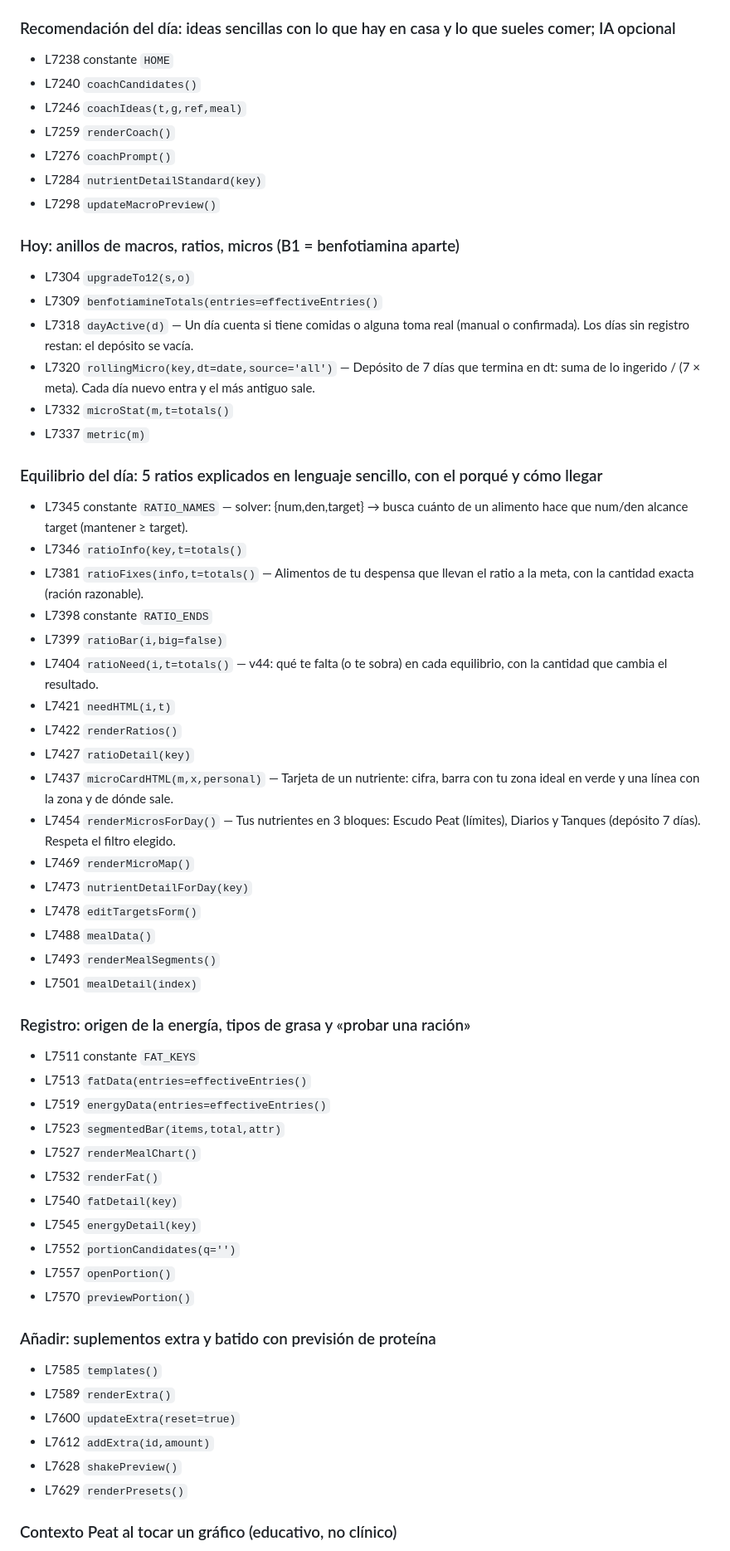
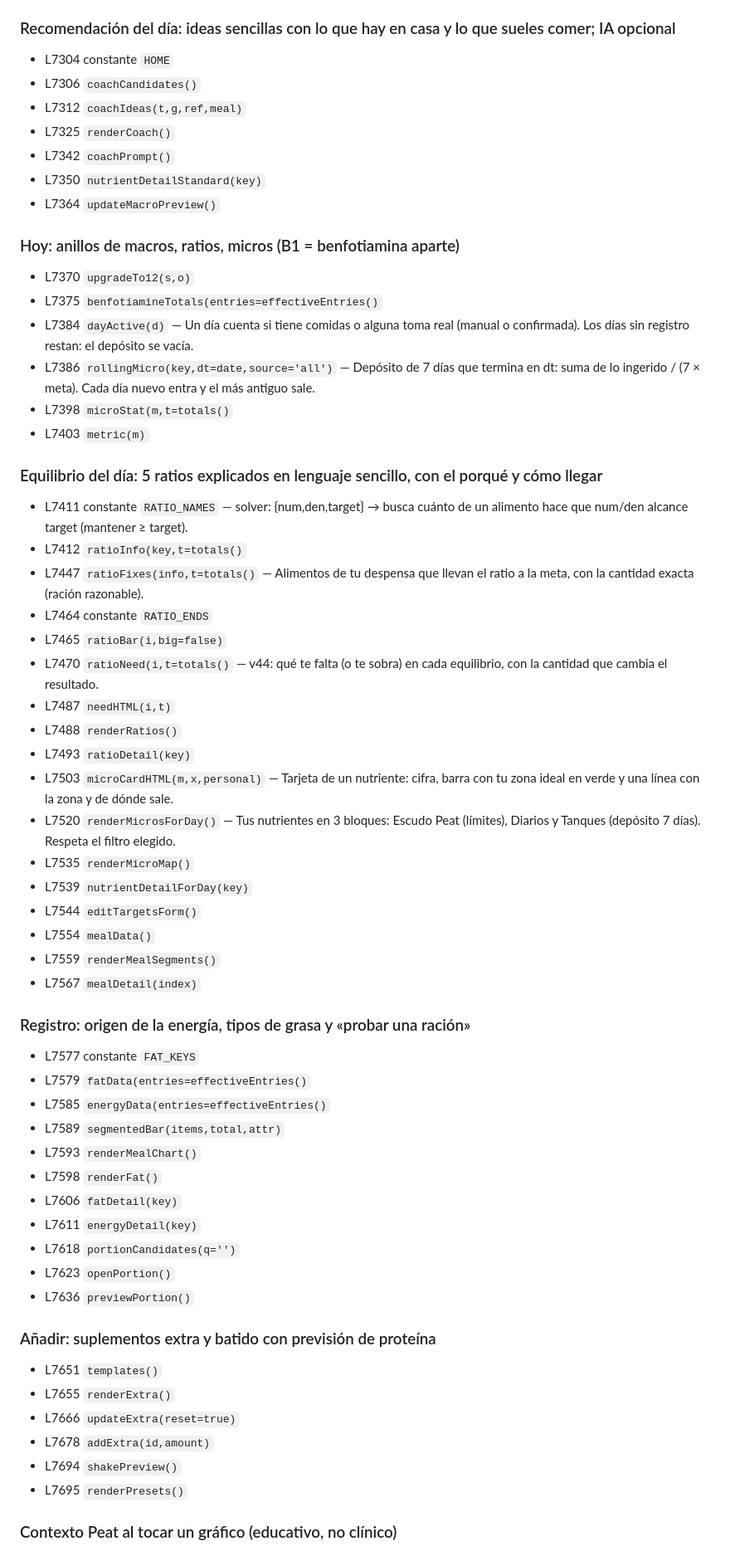
Before and after one commit to BioPeat/biopeat, a Markdown page: MAPA_DEL_CODIGO.md, the part around one of its changes. Shown at 83% size. Rendered like a GitHub page.

Commit message:
CONTEXTO y MAPA actualizados solos

```diff
--- a/MAPA_DEL_CODIGO.md
+++ b/MAPA_DEL_CODIGO.md
@@ -170,65 +171,65 @@ Generado con `python tools/mapa.py`. No lo edites a mano. Las líneas son orient
 
 ### Recomendación del día: ideas sencillas con lo que hay en casa y lo que sueles comer; IA opcional
 
-- L7238 constante `HOME`
-- L7240 `coachCandidates()`
-- L7246 `coachIdeas(t,g,ref,meal)`
-- L7259 `renderCoach()`
-- L7276 `coachPrompt()`
-- L7284 `nutrientDetailStandard(key)`
-- L7298 `updateMacroPreview()`
+- L7304 constante `HOME`
+- L7306 `coachCandidates()`
+- L7312 `coachIdeas(t,g,ref,meal)`
+- L7325 `renderCoach()`
+- L7342 `coachPrompt()`
+- L7350 `nutrientDetailStandard(key)`
+- L7364 `updateMacroPreview()`
 
 ### Hoy: anillos de macros, ratios, micros (B1 = benfotiamina aparte)
 
-- L7304 `upgradeTo12(s,o)`
-- L7309 `benfotiamineTotals(entries=effectiveEntries()`
-- L7318 `dayActive(d)` — Un día cuenta si tiene comidas o alguna toma real (manual o confirmada). Los días sin registro restan: el depósito se vacía.
-- L7320 `rollingMicro(key,dt=date,source='all')` — Depósito de 7 días que termina en dt: suma de lo ingerido / (7 × meta). Cada día nuevo entra y el más antiguo sale.
-- L7332 `microStat(m,t=totals()`
-- L7337 `metric(m)`
+- L7370 `upgradeTo12(s,o)`
+- L7375 `benfotiamineTotals(entries=effectiveEntries()`
+- L7384 `dayActive(d)` — Un día cuenta si tiene comidas o alguna toma real (manual o confirmada). Los días sin registro restan: el depósito se vacía.
+- L7386 `rollingMicro(key,dt=date,source='all')` — Depósito de 7 días que termina en dt: suma de lo ingerido / (7 × meta). Cada día nuevo entra y el más antiguo sale.
+- L7398 `microStat(m,t=totals()`
+- L7403 `metric(m)`
 
 ### Equilibrio del día: 5 ratios explicados en lenguaje sencillo, con el porqué y cómo llegar
 
-- L7345 constante `RATIO_NAMES` — solver: {num,den,target} → busca cuánto de un alimento hace que num/den alcance target (mantener ≥ target).
-- L7346 `ratioInfo(key,t=totals()`
-- L7381 `ratioFixes(info,t=totals()` — Alimentos de tu despensa que llevan el ratio a la meta, con la cantidad exacta (ración razonable).
-- L7398 constante `RATIO_ENDS`
-- L7399 `ratioBar(i,big=false)`
-- L7404 `ratioNeed(i,t=totals()` — v44: qué te falta (o te sobra) en cada equilibrio, con la cantidad que cambia el resultado.
-- L7421 `needHTML(i,t)`
-- L7422 `renderRatios()`
-- L7427 `ratioDetail(key)`
-- L7437 `microCardHTML(m,x,personal)` — Tarjeta de un nutriente: cifra, barra con tu zona ideal en verde y una línea con la zona y de dónde sale.
-- L7454 `renderMicrosForDay()` — Tus nutrientes en 3 bloques: Escudo Peat (límites), Diarios y Tanques (depósito 7 días). Respeta el filtro elegido.
-- L7469 `renderMicroMap()`
-- L7473 `nutrientDetailForDay(key)`
-- L7478 `editTargetsForm()`
-- L7488 `mealData()`
-- L7493 `renderMealSegments()`
-- L7501 `mealDetail(index)`
+- L7411 constante `RATIO_NAMES` — solver: {num,den,target} → busca cuánto de un alimento hace que num/den alcance target (mantener ≥ target).
+- L7412 `ratioInfo(key,t=totals()`
+- L7447 `ratioFixes(info,t=totals()` — Alimentos de tu despensa que llevan el ratio a la meta, con la cantidad exacta (ración razonable).
+- L7464 constante `RATIO_ENDS`
+- L7465 `ratioBar(i,big=false)`
+- L7470 `ratioNeed(i,t=totals()` — v44: qué te falta (o te sobra) en cada equilibrio, con la cantidad que cambia el resultado.
+- L7487 `needHTML(i,t)`
+- L7488 `renderRatios()`
+- L7493 `ratioDetail(key)`
+- L7503 `microCardHTML(m,x,personal)` — Tarjeta de un nutriente: cifra, barra con tu zona ideal en verde y una línea con la zona y de dónde sale.
+- L7520 `renderMicrosForDay()` — Tus nutrientes en 3 bloques: Escudo Peat (límites), Diarios y Tanques (depósito 7 días). Respeta el filtro elegido.
+- L7535 `renderMicroMap()`
+- L7539 `nutrientDetailForDay(key)`
+- L7544 `editTargetsForm()`
+- L7554 `mealData()`
+- L7559 `renderMealSegments()`
+- L7567 `mealDetail(index)`
 
 ### Registro: origen de la energía, tipos de grasa y «probar una ración»
 
-- L7511 constante `FAT_KEYS`
-- L7513 `fatData(entries=effectiveEntries()`
-- L7519 `energyData(entries=effectiveEntries()`
-- L7523 `segmentedBar(items,total,attr)`
-- L7527 `renderMealChart()`
-- L7532 `renderFat()`
-- L7540 `fatDetail(key)`
-- L7545 `energyDetail(key)`
-- L7552 `portionCandidates(q='')`
-- L7557 `openPortion()`
-- L7570 `previewPortion()`
+- L7577 constante `FAT_KEYS`
+- L7579 `fatData(entries=effectiveEntries()`
+- L7585 `energyData(entries=effectiveEntries()`
+- L7589 `segmentedBar(items,total,attr)`
+- L7593 `renderMealChart()`
+- L7598 `renderFat()`
+- L7606 `fatDetail(key)`
+- L7611 `energyDetail(key)`
+- L7618 `portionCandidates(q='')`
+- L7623 `openPortion()`
+- L7636 `previewPortion()`
 
 ### Añadir: suplementos extra y batido con previsión de proteína
 
-- L7585 `templates()`
-- L7589 `renderExtra()`
-- L7600 `updateExtra(reset=true)`
-- L7612 `addExtra(id,amount)`
-- L7628 `shakePreview()`
-- L7629 `renderPresets()`
+- L7651 `templates()`
+- L7655 `renderExtra()`
+- L7666 `updateExtra(reset=true)`
+- L7678 `addExtra(id,amount)`
+- L7694 `shakePreview()`
+- L7695 `renderPresets()`
 
 ### Contexto Peat al tocar un gráfico (educativo, no clínico)
 
```
Also changed, not shown: other parts of MAPA_DEL_CODIGO.md (+301 -290 lines), CONTEXTO_BIOPEAT.md (+1 -1 lines).
